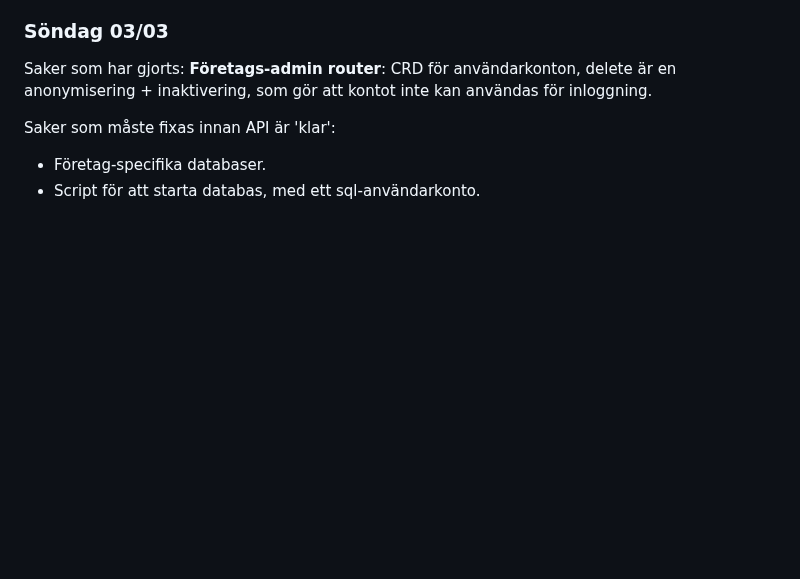
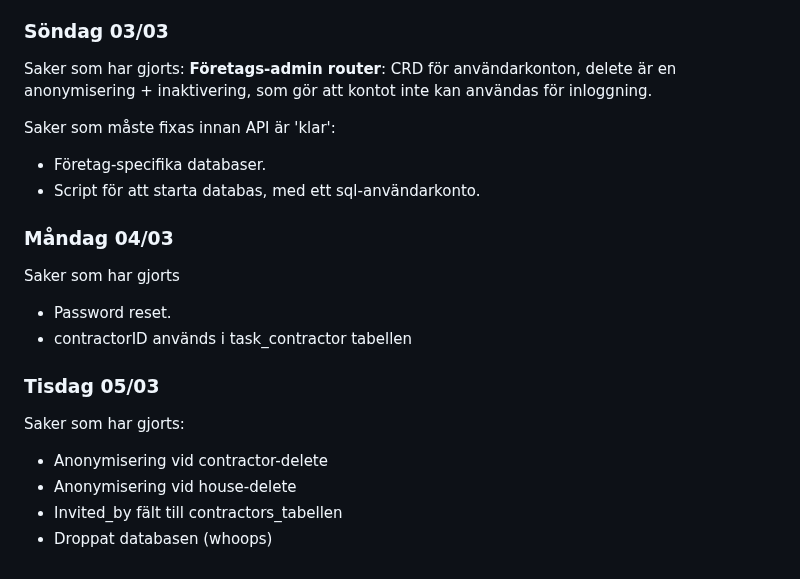
Before and after one commit to Bouduli/maintenance, a Markdown page: docs/log.md, the part around the change. Drawn GitHub-style; blank space fills up the shorter version.

Commit message:
docs: updated log.

```diff
--- a/docs/log.md
+++ b/docs/log.md
@@ -147,3 +147,16 @@ Saker som har gjorts:
 Saker som måste fixas innan API är 'klar':
 - Företag-specifika databaser.
 - Script för att starta databas, med ett sql-användarkonto.
+
+### Måndag 04/03
+Saker som har gjorts
+- Password reset.
+- contractorID används i task_contractor tabellen
+
+
+### Tisdag 05/03
+Saker som har gjorts:
+- Anonymisering vid contractor-delete
+- Anonymisering vid house-delete
+- Invited_by fält till contractors_tabellen
+- Droppat databasen (whoops)
```
